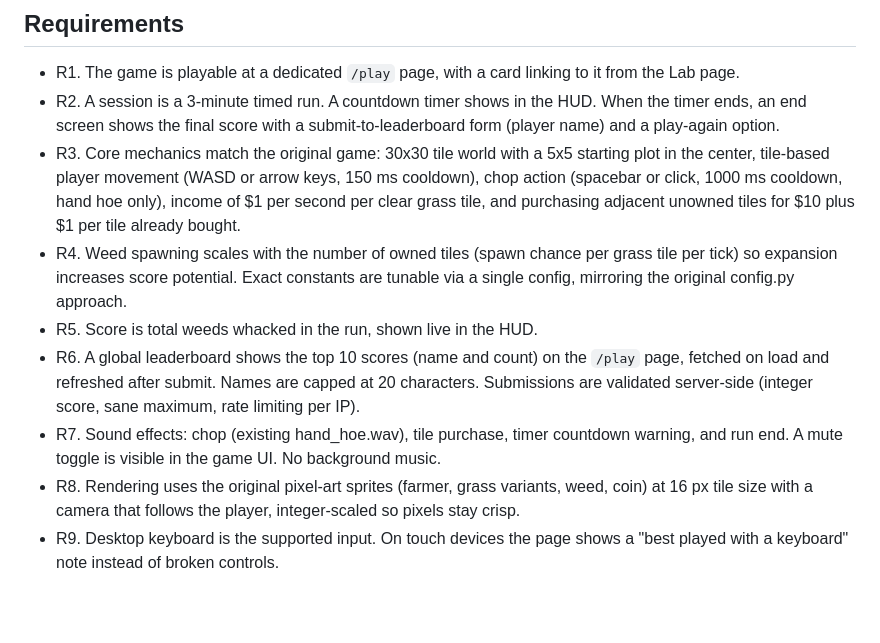
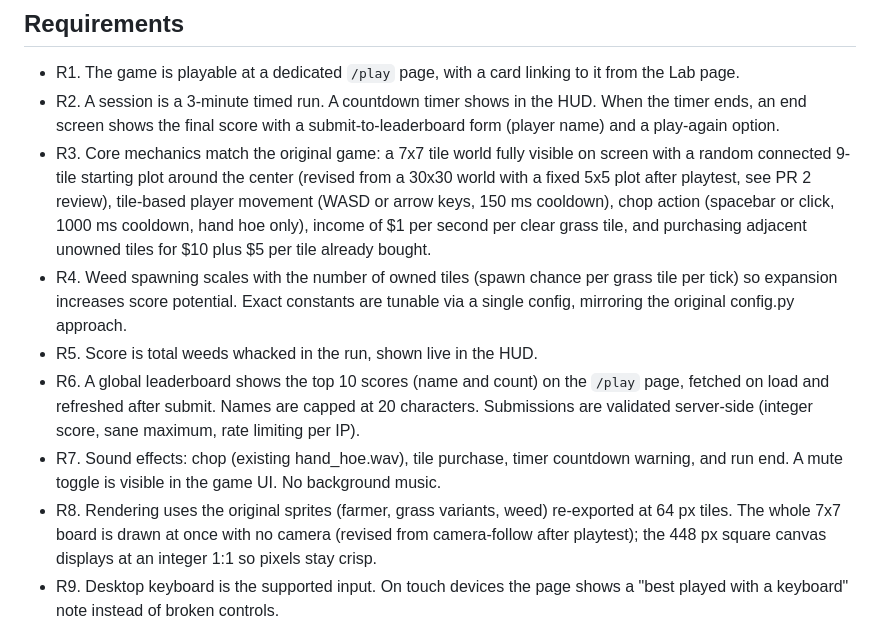
Before and after one commit to HagenFritz/itshagennothagen, a Markdown page: docs/brainstorms/2026-07-03-001-weed-whacker-web-v1-requirements.md, the part around the change. Rendered like a GitHub page; blank space fills up the shorter version.

```diff
--- a/docs/brainstorms/2026-07-03-001-weed-whacker-web-v1-requirements.md
+++ b/docs/brainstorms/2026-07-03-001-weed-whacker-web-v1-requirements.md
@@ -23,11 +23,13 @@ material.
 - R2. A session is a 3-minute timed run. A countdown timer shows in the HUD.
   When the timer ends, an end screen shows the final score with a
   submit-to-leaderboard form (player name) and a play-again option.
-- R3. Core mechanics match the original game: 30x30 tile world with a 5x5
-  starting plot in the center, tile-based player movement (WASD or arrow keys,
-  150 ms cooldown), chop action (spacebar or click, 1000 ms cooldown, hand hoe
-  only), income of $1 per second per clear grass tile, and purchasing adjacent
-  unowned tiles for $10 plus $1 per tile already bought.
+- R3. Core mechanics match the original game: a 7x7 tile world fully visible on
+  screen with a random connected 9-tile starting plot around the center (revised
+  from a 30x30 world with a fixed 5x5 plot after playtest, see PR 2 review),
+  tile-based player movement (WASD or arrow keys, 150 ms cooldown), chop action
+  (spacebar or click, 1000 ms cooldown, hand hoe only), income of $1 per second
+  per clear grass tile, and purchasing adjacent unowned tiles for $10 plus $5
+  per tile already bought.
 - R4. Weed spawning scales with the number of owned tiles (spawn chance per
   grass tile per tick) so expansion increases score potential. Exact constants
   are tunable via a single config, mirroring the original config.py approach.
@@ -39,9 +41,10 @@ material.
 - R7. Sound effects: chop (existing hand_hoe.wav), tile purchase, timer
   countdown warning, and run end. A mute toggle is visible in the game UI. No
   background music.
-- R8. Rendering uses the original pixel-art sprites (farmer, grass variants,
-  weed, coin) at 16 px tile size with a camera that follows the player,
-  integer-scaled so pixels stay crisp.
+- R8. Rendering uses the original sprites (farmer, grass variants, weed)
+  re-exported at 64 px tiles. The whole 7x7 board is drawn at once with no
+  camera (revised from camera-follow after playtest); the 448 px square canvas
+  displays at an integer 1:1 so pixels stay crisp.
 - R9. Desktop keyboard is the supported input. On touch devices the page shows a
   "best played with a keyboard" note instead of broken controls.
 
```
Also changed, not shown: docs/plans/2026-07-03-001-feat-weed-whacker-web-v1-plan.md (+7 -6 lines), docs/reviews/2026-07-03-002-feat-weed-whacker-play-page-review.md (added, +487 -0 lines).
